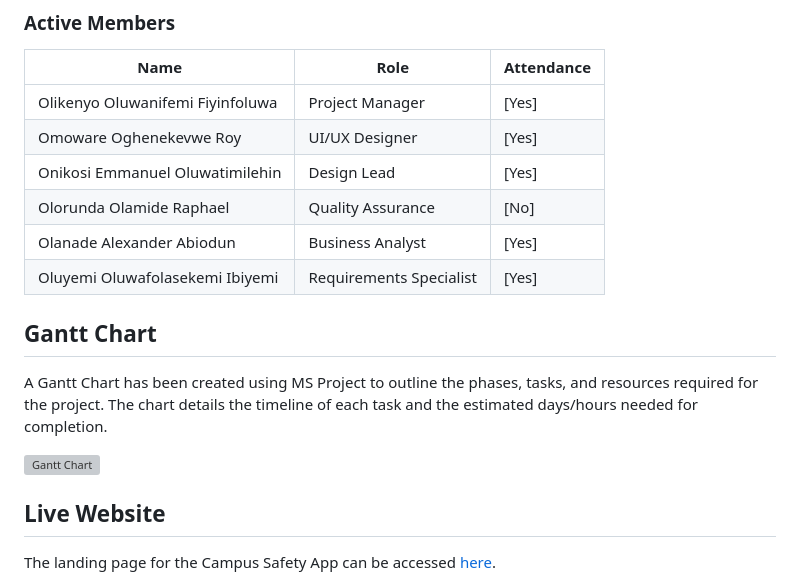
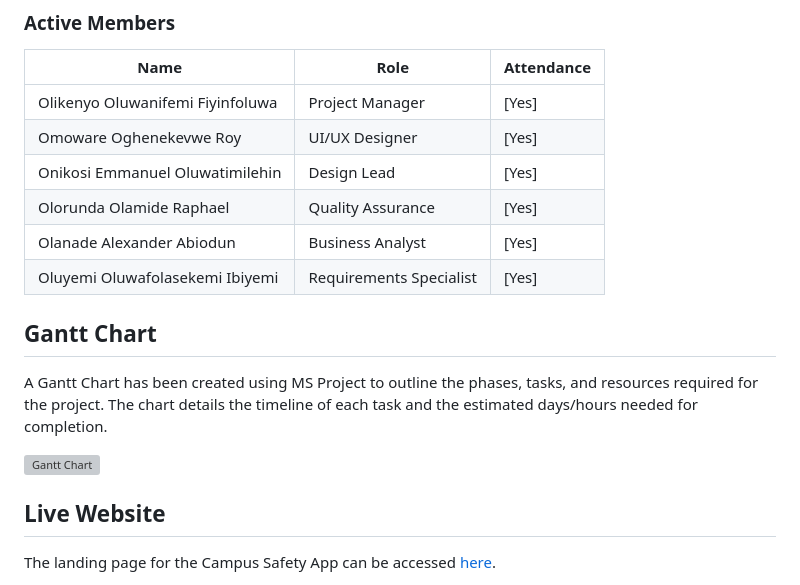
Before and after one commit to Babcock-SENG/campus-safety-app-beef-and-broccoli-e, a Markdown page: README.md, the part around one of its changes. Rendered like a GitHub page; grey boxes are pictures that could not be loaded.

```diff
--- a/README.md
+++ b/README.md
@@ -30,7 +30,7 @@ The Campus Safety App is a mobile application designed to enhance student safety
 | Olikenyo Oluwanifemi Fiyinfoluwa         | Project Manager           | [Yes]    |
 | Omoware Oghenekevwe Roy         | UI/UX Designer            | [Yes]    |
 | Onikosi Emmanuel Oluwatimilehin         | Design Lead          | [Yes]    |
-| Olorunda Olamide Raphael         | Quality Assurance         | [No]    |
+| Olorunda Olamide Raphael         | Quality Assurance         | [Yes]    |
 | Olanade Alexander Abiodun         | Business Analyst          | [Yes]    |
 | Oluyemi Oluwafolasekemi Ibiyemi     | Requirements Specialist | [Yes]   |
 
```
Also changed, not shown: other parts of README.md (+1 -1 lines).
